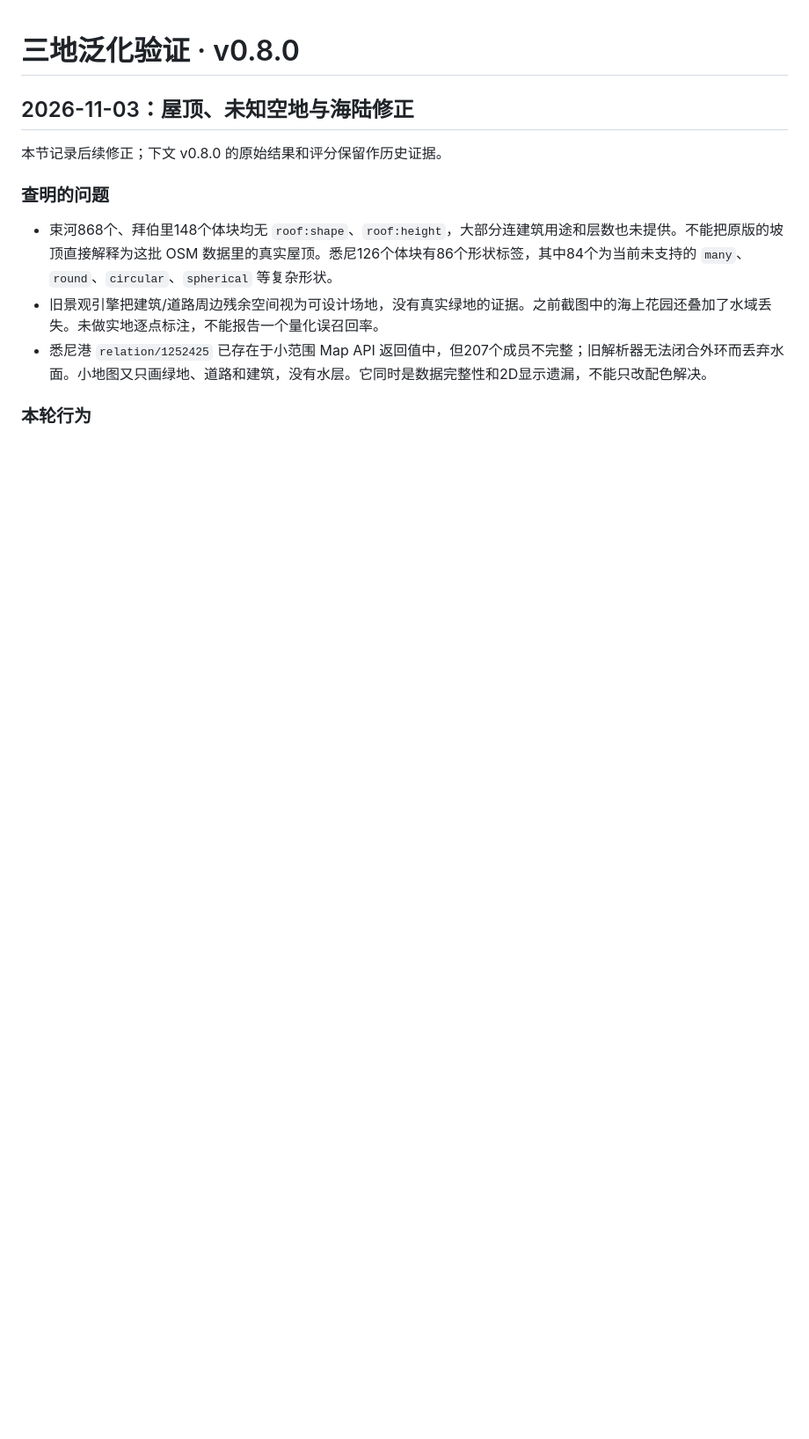
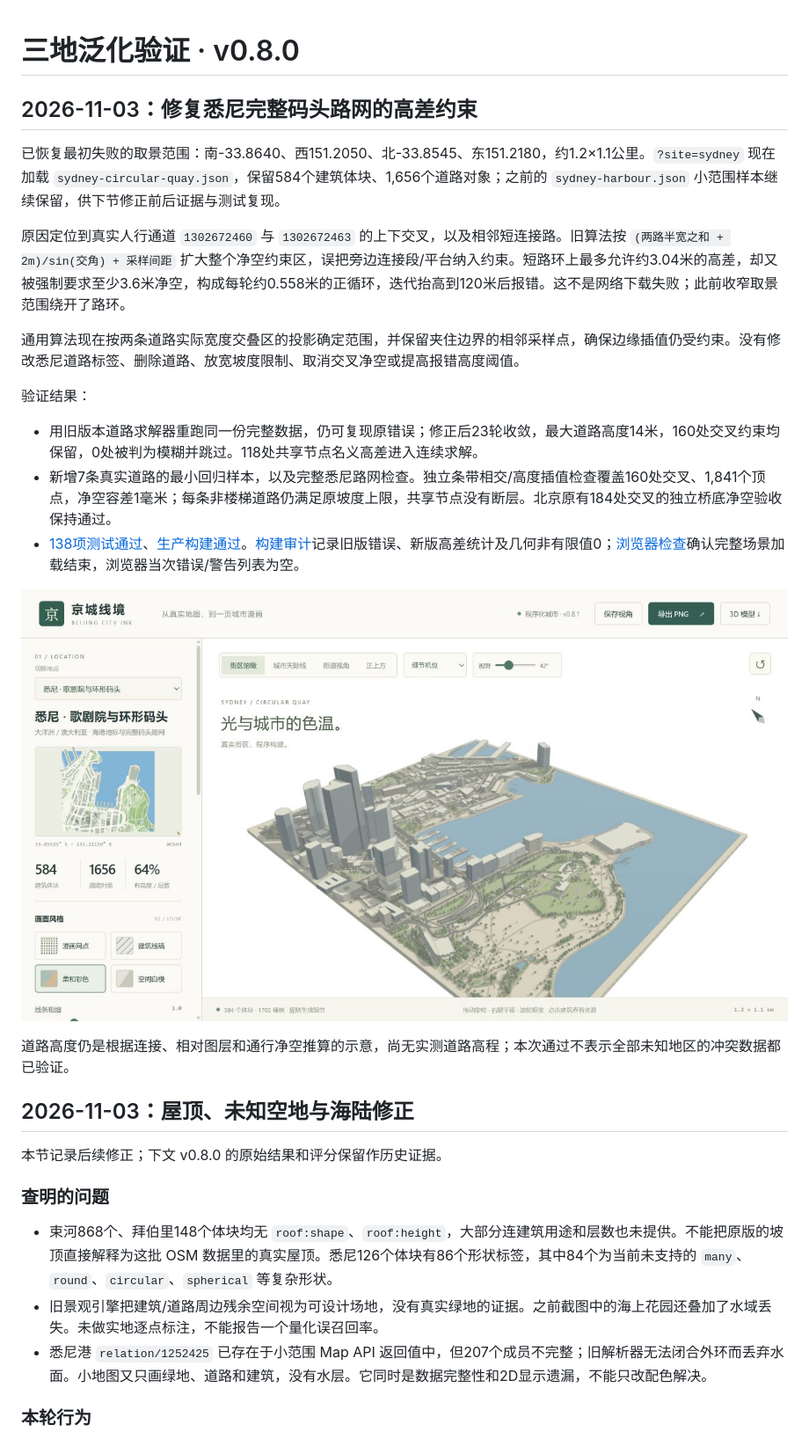
Before and after one commit to songshikang0111/OpenStreetMap-3D, a Markdown page: docs/evidence-generalization/README.md, the part around the change. Shown at 88% size. GitHub-like rendering; pictures changed too: docs/evidence-generalization/sydney-road-fix/wide-color.jpg (added); blank space fills up the shorter version.

Commit message:
fix(roads): constrain bridge clearance to actual crossing footprints

```diff
--- a/docs/evidence-generalization/README.md
+++ b/docs/evidence-generalization/README.md
@@ -1,4 +1,22 @@
 # 三地泛化验证 · v0.8.0
+
+## 2026-11-03：修复悉尼完整码头路网的高差约束
+
+已恢复最初失败的取景范围：南-33.8640、西151.2050、北-33.8545、东151.2180，约1.2×1.1公里。`?site=sydney` 现在加载 `sydney-circular-quay.json`，保留584个建筑体块、1,656个道路对象；之前的 `sydney-harbour.json` 小范围样本继续保留，供下节修正前后证据与测试复现。
+
+原因定位到真实人行通道 `1302672460` 与 `1302672463` 的上下交叉，以及相邻短连接路。旧算法按 `(两路半宽之和 + 2m)/sin(交角) + 采样间距` 扩大整个净空约束区，误把旁边连接段/平台纳入约束。短路环上最多允许约3.04米的高差，却又被强制要求至少3.6米净空，构成每轮约0.558米的正循环，迭代抬高到120米后报错。这不是网络下载失败；此前收窄取景范围绕开了路环。
+
+通用算法现在按两条道路实际宽度交叠区的投影确定范围，并保留夹住边界的相邻采样点，确保边缘插值仍受约束。没有修改悉尼道路标签、删除道路、放宽坡度限制、取消交叉净空或提高报错高度阈值。
+
+验证结果：
+
+- 用旧版本道路求解器重跑同一份完整数据，仍可复现原错误；修正后23轮收敛，最大道路高度14米，160处交叉约束均保留，0处被判为模糊并跳过。118处共享节点名义高差进入连续求解。
+- 新增7条真实道路的最小回归样本，以及完整悉尼路网检查。独立条带相交/高度插值检查覆盖160处交叉、1,841个顶点，净空容差1毫米；每条非楼梯道路仍满足原坡度上限，共享节点没有断层。北京原有184处交叉的独立桥底净空验收保持通过。
+- [138项测试通过](sydney-road-fix/tests.txt)、[生产构建通过](sydney-road-fix/build.txt)。[构建审计](sydney-road-fix/audit.json)记录旧版错误、新版高差统计及几何非有限值0；[浏览器检查](sydney-road-fix/browser-check.json)确认完整场景加载结束，浏览器当次错误/警告列表为空。
+
+![完整悉尼范围恢复加载](sydney-road-fix/wide-color.jpg)
+
+道路高度仍是根据连接、相对图层和通行净空推算的示意，尚无实测道路高程；本次通过不表示全部未知地区的冲突数据都已验证。
 
 ## 2026-11-03：屋顶、未知空地与海陆修正
 
```
Also changed, not shown: README.md (+1 -1 lines), 9 other files.
